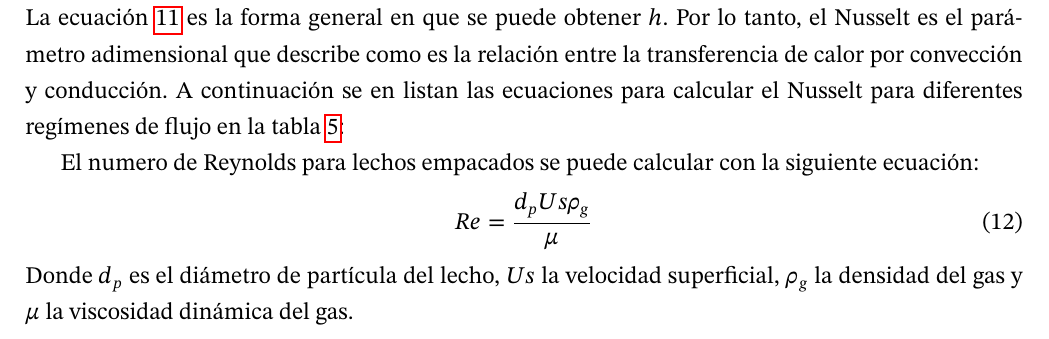
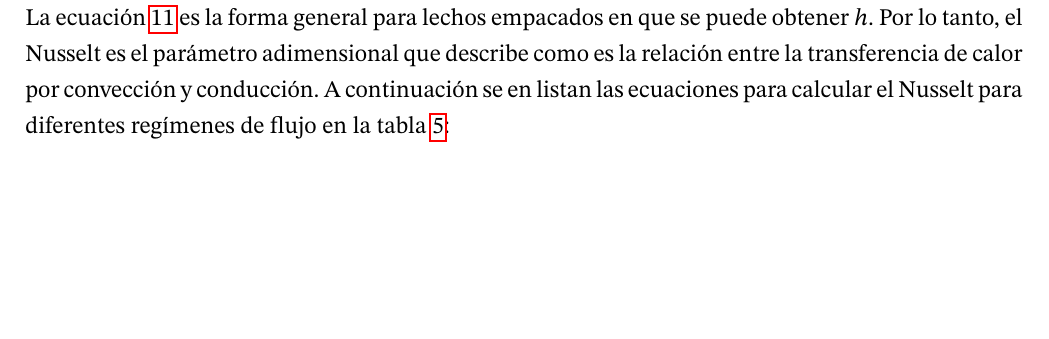
Before and after one commit to 0mR2r0/repo6, a LaTeX document (repo_sem_6_rev.tex): part of page 9 of 11, cut so that both start at the same text, the shorter picture padded with empty space. Compiled offline with pdfLaTeX.

Commit message:
modificacion

```diff
--- a/repo_sem_6_rev.tex
+++ b/repo_sem_6_rev.tex
@@ -320,7 +320,7 @@ En la tesis de Lopez-Torres \cite{Lopez2014}, usan la siguiente formula para obt
 \end{equation}
 Donde $Nu$ es el Nusselt, $K_g$ es la conductividad del gas y $d_p$ es el diámetro de partícula.
 \newline
-La ecuación \ref{Ecu_h_lopez} es la forma general en que se puede obtener $h$. Por lo tanto, el Nusselt es el parámetro adimensional que describe como es la relación entre la transferencia de calor por convección y conducción. A continuación se en listan las ecuaciones para calcular el Nusselt para diferentes regímenes de flujo en la tabla \ref{tab:correlaciones_Nu}:
+La ecuación \ref{Ecu_h_lopez} es la forma general para lechos empacados en que se puede obtener $h$. Por lo tanto, el Nusselt es el parámetro adimensional que describe como es la relación entre la transferencia de calor por convección y conducción. A continuación se en listan las ecuaciones para calcular el Nusselt para diferentes regímenes de flujo en la tabla \ref{tab:correlaciones_Nu}:
 
 \begin{table}[h]
 	\centering
@@ -338,11 +338,7 @@ La ecuación \ref{Ecu_h_lopez} es la forma general en que se puede obtener $h$.
 	\end{tabular}
 	\label{tab:correlaciones_Nu}
 \end{table}
-El numero de Reynolds para lechos empacados se puede calcular con la siguiente ecuación:
-\begin{equation}
-	Re = \frac{d_p Us \rho_g}{\mu}
-\end{equation}
-Donde $d_p$ es el diámetro de partícula del lecho, $Us$ la velocidad superficial, $\rho_g$ la densidad del gas y $\mu$ la viscosidad dinámica del gas.
+
 %-----------------------------------------------------------------------
 \newpage
 \printbibliography
```
Also changed, not shown: repo_sem_6_rev.pdf.
